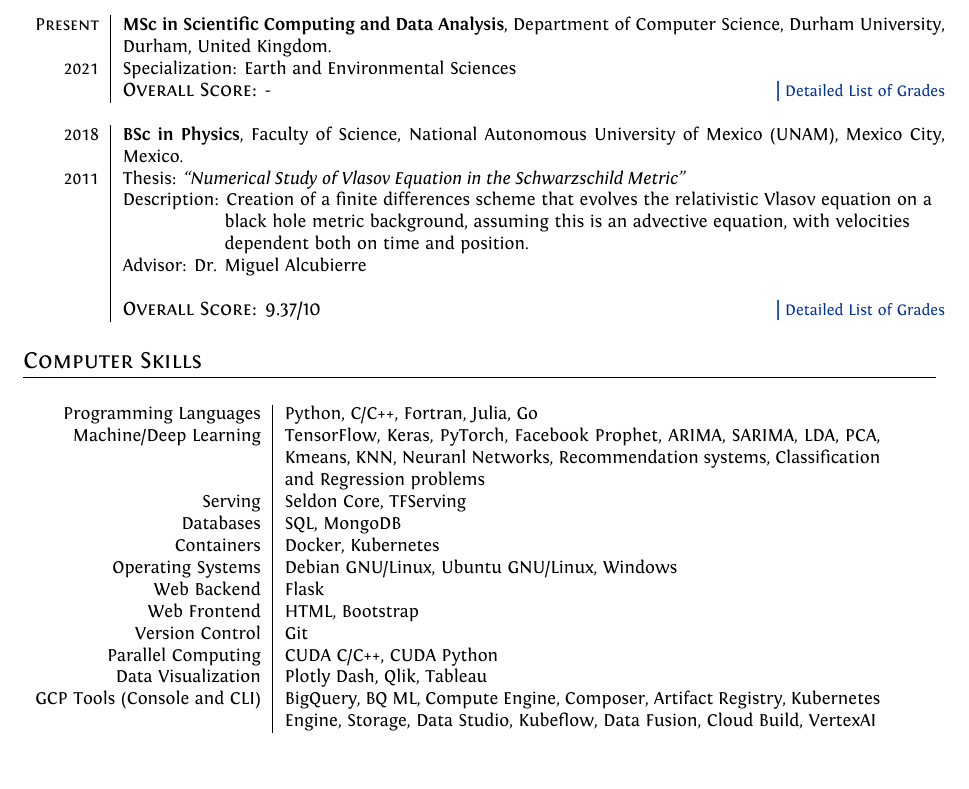
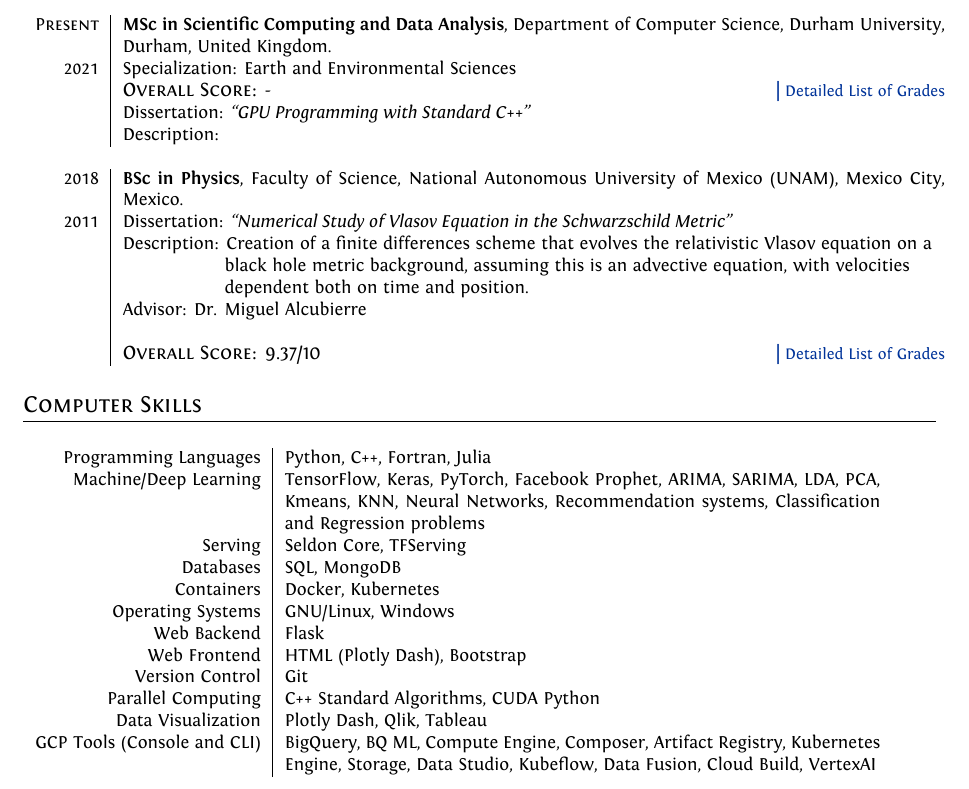
Before and after one commit to uzmargomez/curriculum_vitae, a LaTeX CV (cvEnglish.tex): part of page 1 of 3 before the commit and part of page 1 of 6 after it, cut so that both start at the same text. Compiled offline with XeLaTeX.

Commit message:
update cv

```diff
--- a/cvEnglish.tex
+++ b/cvEnglish.tex
@@ -116,12 +116,14 @@ Learned to program throughout the Physics career, mainly in scientific computing
 	\textsc{Present} & \textbf{MSc in Scientific Computing and Data Analysis}, Department of Computer Science, Durham University, \small Durham, United Kingdom.\\
 	\textsc{2021} & Specialization: Earth and Environmental Sciences\\
 	&\normalsize \textsc{Overall Score}: -\hyperlink{grdsmsc}{\hfill | \footnotesize Detailed List of Grades}\\
+	& Dissertation: \emph{``GPU Programming with Standard C++''}\\
+	& \small Description: \\
 	\multicolumn{2}{c}{}\\
 
 %------------------------------------------------
 
 	\textsc{2018} & \textbf{BSc in Physics}, Faculty of Science, National Autonomous University of Mexico (UNAM), \small Mexico City, Mexico.\\
-	\textsc{2011} & Thesis: \emph{``Numerical Study of Vlasov Equation in the Schwarzschild Metric''}\\
+	\textsc{2011} & Dissertation: \emph{``Numerical Study of Vlasov Equation in the Schwarzschild Metric''}\\
 	&\small Description: Creation of a finite differences scheme that evolves the relativistic Vlasov equation on a\\
 	&\hspace{1.7cm} \small black hole metric background, assuming this is an advective equation, with velocities \\
 	&\hspace{1.7cm} \small dependent both on time and position.\\
@@ -141,16 +143,16 @@ Learned to program throughout the Physics career, mainly in scientific computing
 \section{Computer Skills}
 \bigskip
 \begin{tabular}{r|p{10.5cm}}
-	Programming Languages & Python, C/C++, Fortran, Julia, Go \\
-	Machine/Deep Learning & TensorFlow, Keras, PyTorch, Facebook Prophet, ARIMA, SARIMA, LDA, PCA, Kmeans, KNN, Neuranl Networks, Recommendation systems, Classification and Regression problems\\
+	Programming Languages & Python, C++, Fortran, Julia \\
+	Machine/Deep Learning & TensorFlow, Keras, PyTorch, Facebook Prophet, ARIMA, SARIMA, LDA, PCA, Kmeans, KNN, Neural Networks, Recommendation systems, Classification and Regression problems\\
 	Serving & Seldon Core, TFServing \\
 	Databases & SQL, MongoDB \\
 	Containers & Docker, Kubernetes \\
-	Operating Systems & Debian GNU/Linux, Ubuntu GNU/Linux, Windows \\
+	Operating Systems & GNU/Linux, Windows \\
 	Web Backend & Flask \\
-	Web Frontend & HTML, Bootstrap \\
+	Web Frontend & HTML (Plotly Dash), Bootstrap \\
 	Version Control & Git \\
-	Parallel Computing & CUDA C/C++, CUDA Python\\
+	Parallel Computing & C++ Standard Algorithms, CUDA Python\\
 	Data Visualization & Plotly Dash, Qlik, Tableau \\
 	GCP Tools (Console and CLI) & BigQuery, BQ ML, Compute Engine, Composer, Artifact Registry, Kubernetes Engine, Storage, Data Studio, Kubeflow, Data Fusion, Cloud Build, VertexAI
 	%	\multicolumn{2}{c}{} \\
```
Also changed, not shown: cvEnglish.pdf, cvEnglish.tex (27 more changed lines).
